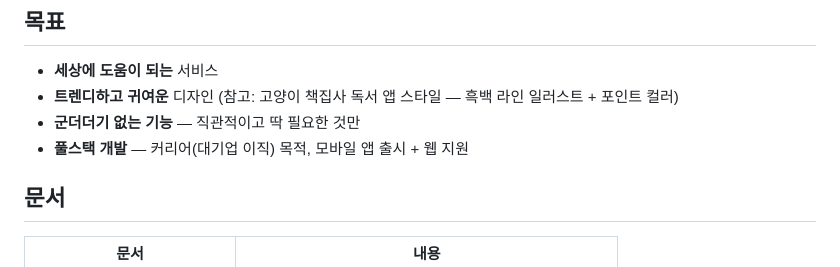
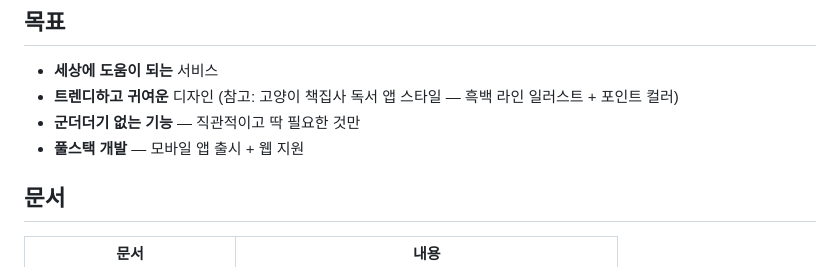
Before and after one commit to EunhoRoh/sealo, a Markdown page: README.md, the part around the change. Drawn GitHub-style.

```diff
--- a/README.md
+++ b/README.md
@@ -7,7 +7,7 @@
 - **세상에 도움이 되는** 서비스
 - **트렌디하고 귀여운** 디자인 (참고: 고양이 책집사 독서 앱 스타일 — 흑백 라인 일러스트 + 포인트 컬러)
 - **군더더기 없는 기능** — 직관적이고 딱 필요한 것만
-- **풀스택 개발** — 커리어(대기업 이직) 목적, 모바일 앱 출시 + 웹 지원
+- **풀스택 개발** — 모바일 앱 출시 + 웹 지원
 
 ## 문서
 | 문서 | 내용 |
```
